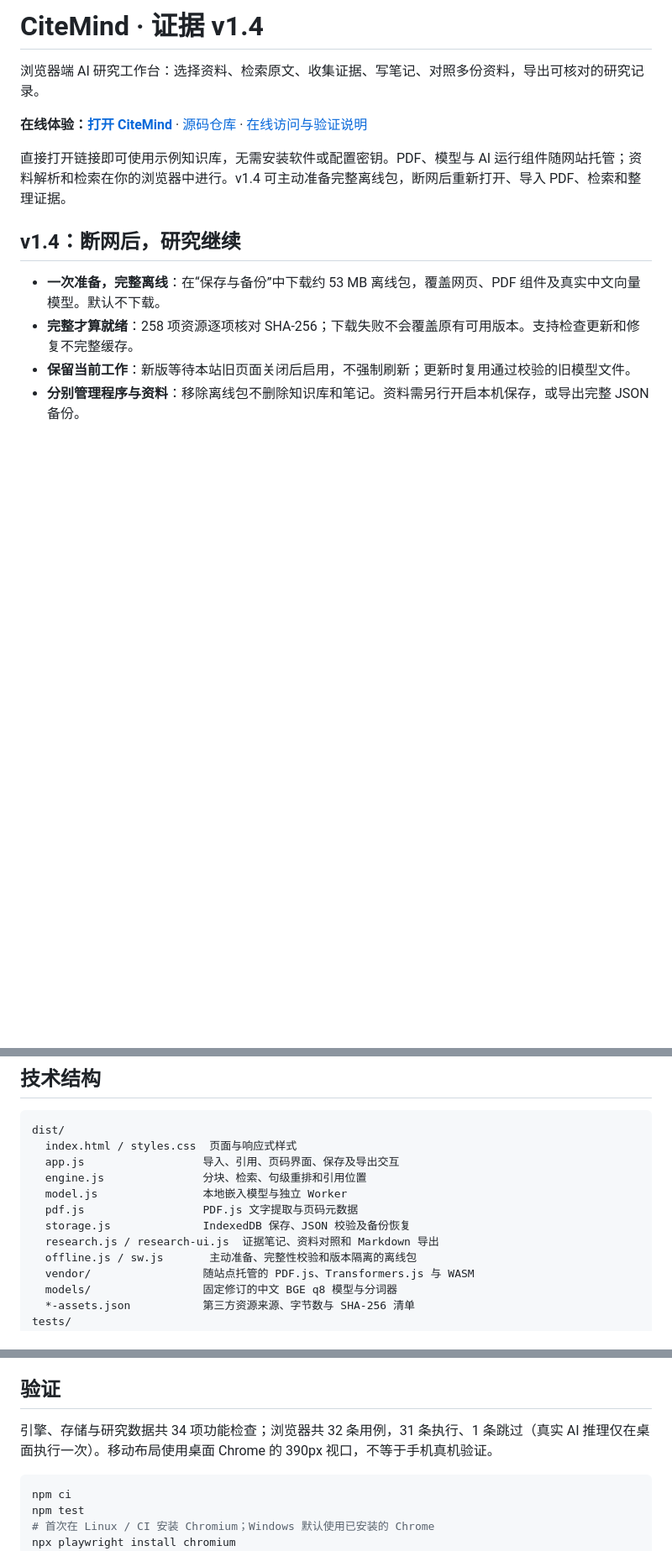
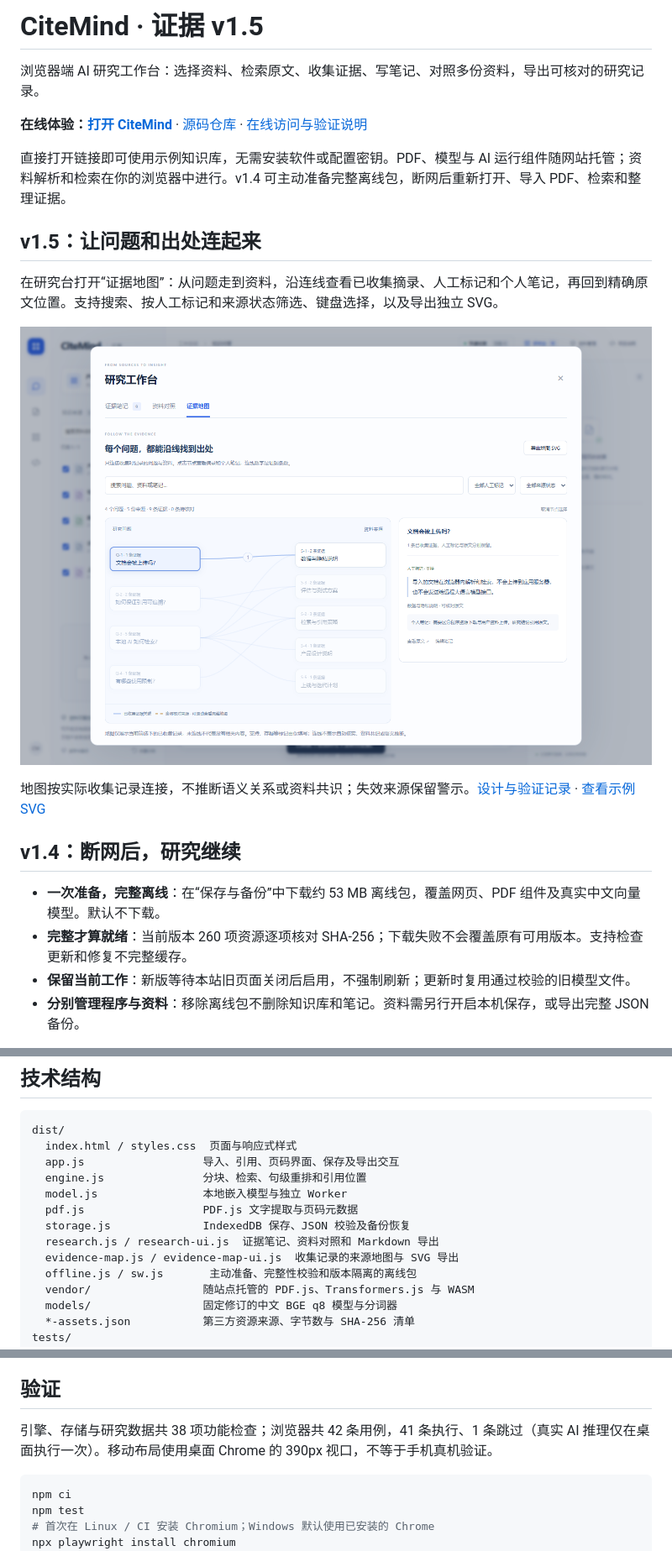
Before and after one commit to xf-png/citemind, a Markdown page: README.md, 3 parts joined by grey strips. Shown at 84% size. GitHub-like rendering; pictures changed too: docs/screenshots/evidence-map.png (added); blank space fills up the shorter version.

Commit message:
feat: visualize collected evidence as an interactive provenance map

````diff
--- a/README.md
+++ b/README.md
@@ -1,4 +1,4 @@
-# CiteMind · 证据 v1.4
+# CiteMind · 证据 v1.5
 
 浏览器端 AI 研究工作台：选择资料、检索原文、收集证据、写笔记、对照多份资料，导出可核对的研究记录。
 
@@ -6,10 +6,18 @@
 
 直接打开链接即可使用示例知识库，无需安装软件或配置密钥。PDF、模型与 AI 运行组件随网站托管；资料解析和检索在你的浏览器中进行。v1.4 可主动准备完整离线包，断网后重新打开、导入 PDF、检索和整理证据。
 
+## v1.5：让问题和出处连起来
+
+在研究台打开“证据地图”：从问题走到资料，沿连线查看已收集摘录、人工标记和个人笔记，再回到精确原文位置。支持搜索、按人工标记和来源状态筛选、键盘选择，以及导出独立 SVG。
+
+![证据地图](docs/screenshots/evidence-map.png)
+
+地图按实际收集记录连接，不推断语义关系或资料共识；失效来源保留警示。[设计与验证记录](docs/证据地图与v1.5实现.md) · [查看示例 SVG](docs/examples/evidence-map.svg)
+
 ## v1.4：断网后，研究继续
 
 - **一次准备，完整离线**：在“保存与备份”中下载约 53 MB 离线包，覆盖网页、PDF 组件及真实中文向量模型。默认不下载。
-- **完整才算就绪**：258 项资源逐项核对 SHA-256；下载失败不会覆盖原有可用版本。支持检查更新和修复不完整缓存。
+- **完整才算就绪**：当前版本 260 项资源逐项核对 SHA-256；下载失败不会覆盖原有可用版本。支持检查更新和修复不完整缓存。
 - **保留当前工作**：新版等待本站旧页面关闭后启用，不强制刷新；更新时复用通过校验的旧模型文件。
 - **分别管理程序与资料**：移除离线包不删除知识库和笔记。资料需另行开启本机保存，或导出完整 JSON 备份。
 
@@ -103,6 +111,7 @@ dist/
   pdf.js                  PDF.js 文字提取与页码元数据
   storage.js              IndexedDB 保存、JSON 校验及备份恢复
   research.js / research-ui.js  证据笔记、资料对照和 Markdown 导出
+  evidence-map.js / evidence-map-ui.js  收集记录的来源地图与 SVG 导出
   offline.js / sw.js       主动准备、完整性校验和版本隔离的离线包
   vendor/                 随站点托管的 PDF.js、Transformers.js 与 WASM
   models/                 固定修订的中文 BGE q8 模型与分词器
@@ -130,7 +139,7 @@ tools/build-offline.mjs   根据 dist 生成离线资源清单与 Service Worker
 
 ## 验证
 
-引擎、存储与研究数据共 34 项功能检查；浏览器共 32 条用例，31 条执行、1 条跳过（真实 AI 推理仅在桌面执行一次）。移动布局使用桌面 Chrome 的 390px 视口，不等于手机真机验证。
+引擎、存储与研究数据共 38 项功能检查；浏览器共 42 条用例，41 条执行、1 条跳过（真实 AI 推理仅在桌面执行一次）。移动布局使用桌面 Chrome 的 390px 视口，不等于手机真机验证。
 
 ```sh
 npm ci
````
Also changed, not shown: other parts of README.md (+2 -0 lines), docs/在线访问说明.md (+2 -2 lines), docs/证据地图与v1.5实现.md (added, +50 -0 lines), 12 other files.
